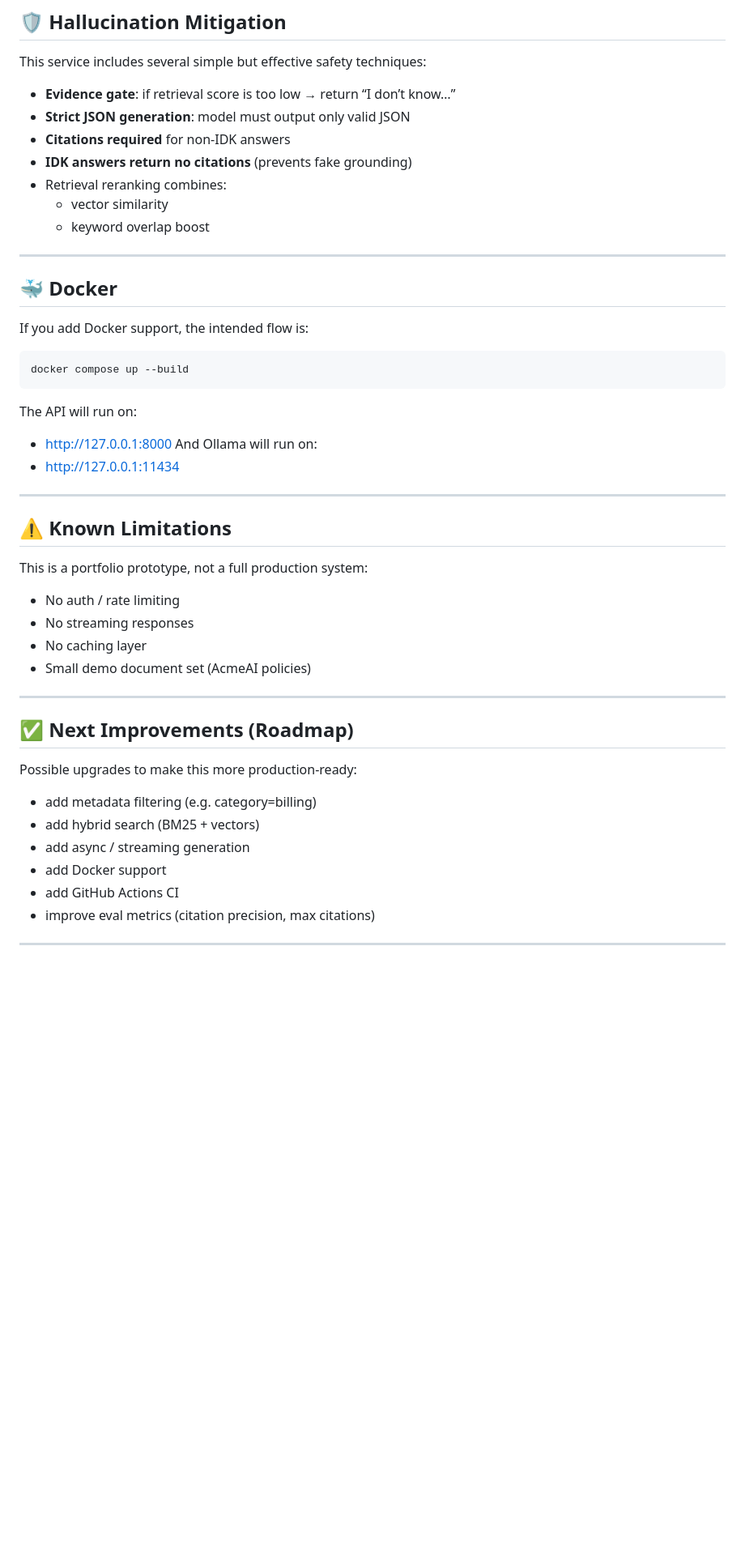
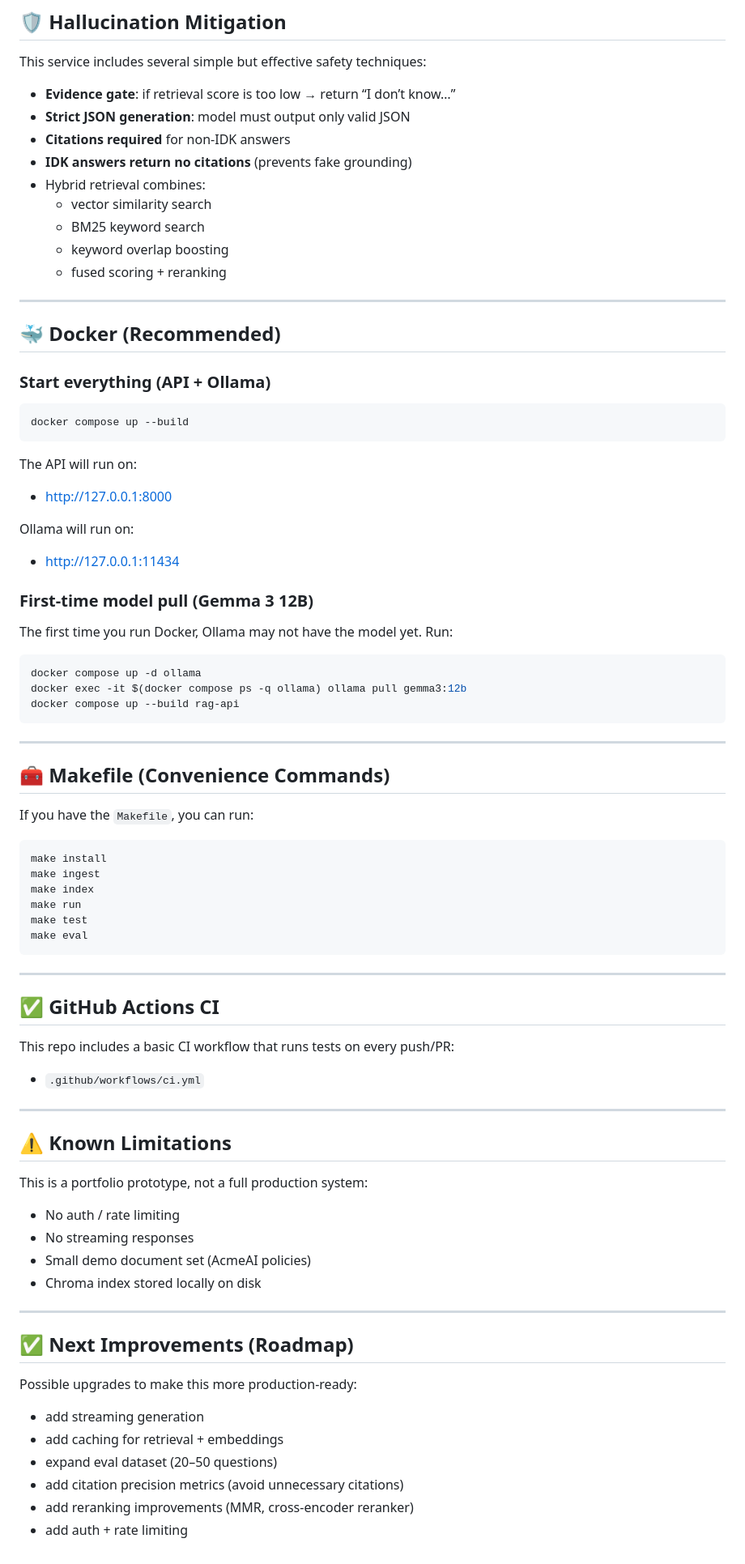
Before and after one commit to ChahinBoussema02/llm-rag-service, a Markdown page: README.md, the part around one of its changes. Shown at 81% size. Drawn GitHub-style; blank space fills up the shorter version.

````diff
--- a/README.md
+++ b/README.md
@@ -273,23 +283,63 @@ This service includes several simple but effective safety techniques:
 - **Strict JSON generation**: model must output only valid JSON
 - **Citations required** for non-IDK answers
 - **IDK answers return no citations** (prevents fake grounding)
-- Retrieval reranking combines:
-  - vector similarity
-  - keyword overlap boost
+- Hybrid retrieval combines:
+  - vector similarity search
+  - BM25 keyword search
+  - keyword overlap boosting
+  - fused scoring + reranking
 
 ---
 
-## 🐳 Docker
+## 🐳 Docker (Recommended)
 
-If you add Docker support, the intended flow is:
+### Start everything (API + Ollama)
 
 ```bash
 docker compose up --build
 ```
+
 The API will run on:
+
 - http://127.0.0.1:8000
-And Ollama will run on:
+
+Ollama will run on:
+
 - http://127.0.0.1:11434
+
+### First-time model pull (Gemma 3 12B)
+
+The first time you run Docker, Ollama may not have the model yet. Run:
+
+```bash
+docker compose up -d ollama
+docker exec -it $(docker compose ps -q ollama) ollama pull gemma3:12b
+docker compose up --build rag-api
+```
+
+---
+
+## 🧰 Makefile (Convenience Commands)
+
+If you have the `Makefile`, you can run:
+
+```bash
+make install
+make ingest
+make index
+make run
+make test
+make eval
+```
+
+---
+
+## ✅ GitHub Actions CI
+
+This repo includes a basic CI workflow that runs tests on every push/PR:
+
+- `.github/workflows/ci.yml`
+
 ---
 
 ## ⚠️ Known Limitations
@@ -298,8 +348,8 @@ This is a portfolio prototype, not a full production system:
 
 - No auth / rate limiting
 - No streaming responses
-- No caching layer
 - Small demo document set (AcmeAI policies)
+- Chroma index stored locally on disk
 
 ---
 
@@ -307,11 +357,9 @@ This is a portfolio prototype, not a full production system:
 
 Possible upgrades to make this more production-ready:
 
-- add metadata filtering (e.g. category=billing)
-- add hybrid search (BM25 + vectors)
-- add async / streaming generation
-- add Docker support
-- add GitHub Actions CI
-- improve eval metrics (citation precision, max citations)
-
----
+- add streaming generation
+- add caching for retrieval + embeddings
+- expand eval dataset (20–50 questions)
+- add citation precision metrics (avoid unnecessary citations)
+- add reranking improvements (MMR, cross-encoder reranker)
+- add auth + rate limiting
````
Also changed, not shown: other parts of README.md (+18 -8 lines).
